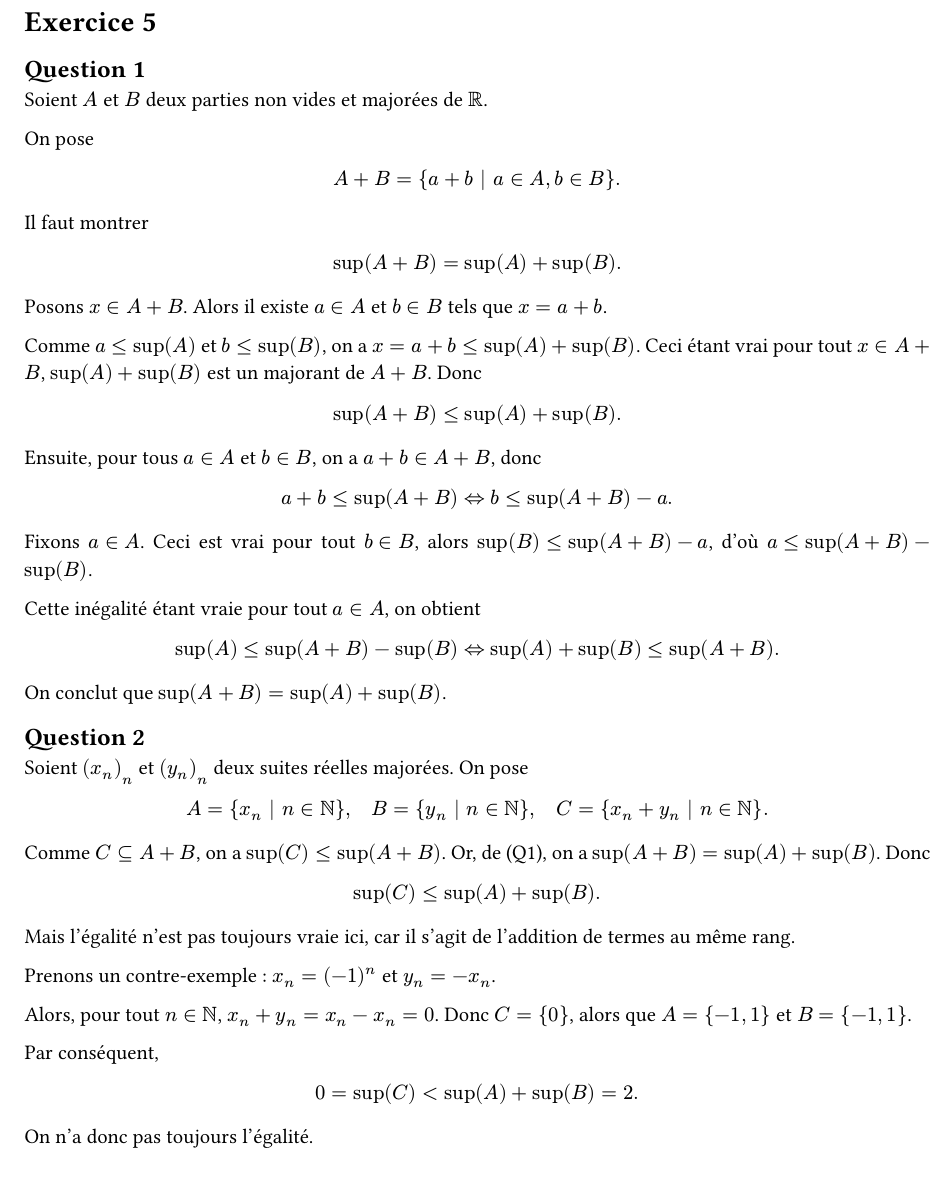
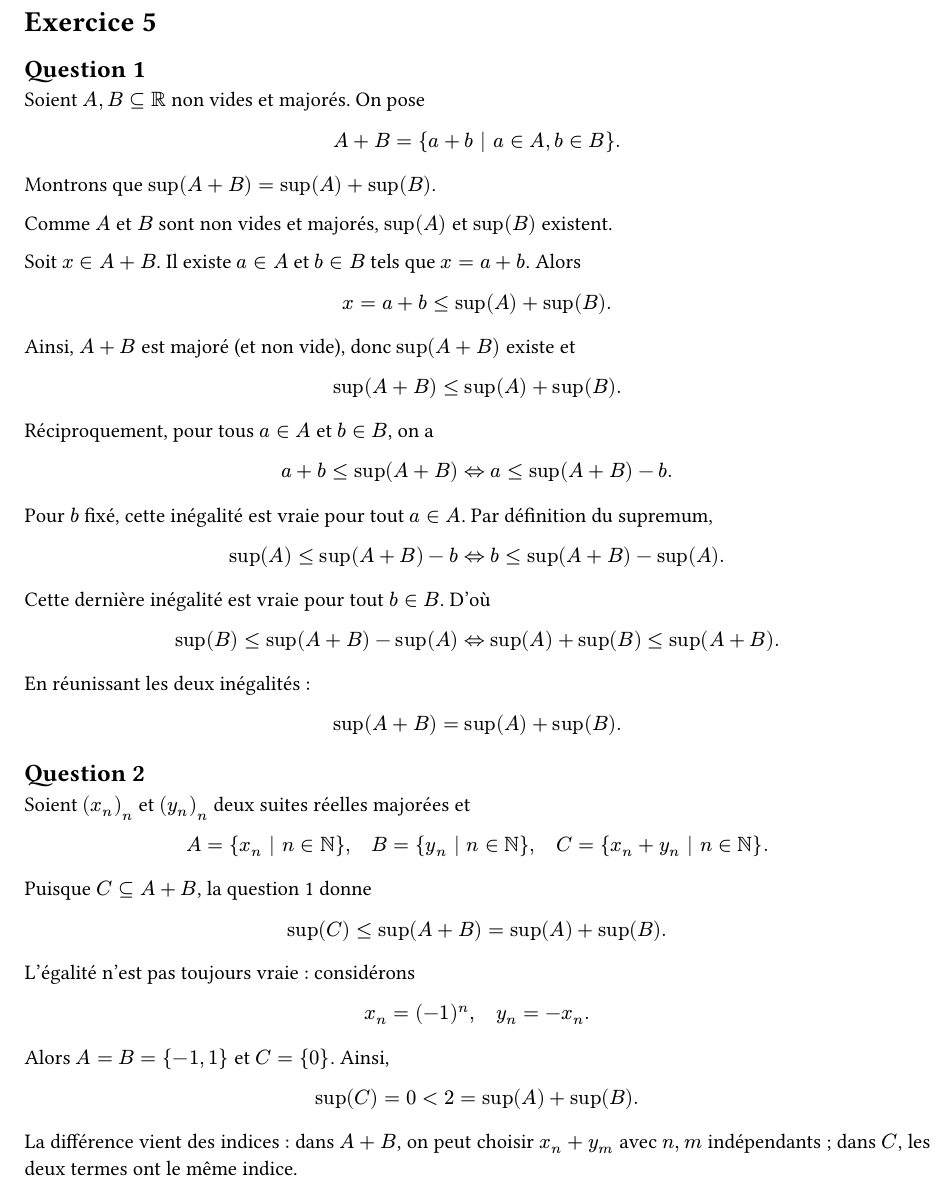
Before and after one commit to yxorcist/MIDL, a Typst document (05_fonctions_variable_reelle/TD/fiche02/exercices/ex05.typ): part of the page, cut so that both start at the same text. Compiled offline with Typst 0.15.

Commit message:
FVR TD02 ex05 : remplacer par la preuve manuscrite concise et harmoniser les notations

```diff
--- a/05_fonctions_variable_reelle/TD/fiche02/exercices/ex05.typ
+++ b/05_fonctions_variable_reelle/TD/fiche02/exercices/ex05.typ
@@ -12,73 +10,70 @@
 
 == Question 1
 
-Soient $A$ et $B$ deux parties non vides et majorées de $RR$.
-
-On pose
-
+Soient $A,B subset.eq RR$ non vides et majorés. On pose
 $
-A+B
-=
-{a+b | a in A, b in B}.
+A+B={a+b | a in A, b in B}.
 $
 
-Il faut montrer
+Montrons que $sup(A+B)=sup(A)+sup(B)$.
 
+Comme $A$ et $B$ sont non vides et majorés, $sup(A)$ et $sup(B)$ existent.
+
+Soit $x in A+B$. Il existe $a in A$ et $b in B$ tels que $x=a+b$. Alors
+$
+x=a+b<=sup(A)+sup(B).
+$
+
+Ainsi, $A+B$ est majoré (et non vide), donc $sup(A+B)$ existe et
+$
+sup(A+B)<=sup(A)+sup(B).
+$
+
+Réciproquement, pour tous $a in A$ et $b in B$, on a
+$
+a+b<=sup(A+B)
+<=> a<=sup(A+B)-b.
+$
+
+Pour $b$ fixé, cette inégalité est vraie pour tout $a in A$. Par définition du supremum,
+$
+sup(A)<=sup(A+B)-b
+<=> b<=sup(A+B)-sup(A).
+$
+
+Cette dernière inégalité est vraie pour tout $b in B$. D'où
+$
+sup(B)<=sup(A+B)-sup(A)
+<=> sup(A)+sup(B)<=sup(A+B).
+$
+
+En réunissant les deux inégalités :
 $
 sup(A+B)=sup(A)+sup(B).
 $
 
-Posons $x in A+B$. Alors il existe $a in A$ et $b in B$ tels que $x=a+b$.
-
-Comme $a<=sup(A)$ et $b<=sup(B)$, on a $x=a+b<=sup(A)+sup(B)$. Ceci étant vrai pour tout $x in A+B$, $sup(A)+sup(B)$ est un majorant de $A+B$. Donc
-
-$
-sup(A+B) <= sup(A)+sup(B).
-$
-
-Ensuite, pour tous $a in A$ et $b in B$, on a $a+b in A+B$, donc
-
-$
-a+b <= sup(A+B) <=> b <= sup(A+B)-a.
-$
-
-Fixons $a in A$. Ceci est vrai pour tout $b in B$, alors $sup(B)<=sup(A+B)-a$, d'où $a<=sup(A+B)-sup(B)$.
-
-Cette inégalité étant vraie pour tout $a in A$, on obtient
-
-$
-sup(A) <= sup(A+B)-sup(B)
-<=> sup(A)+sup(B) <= sup(A+B).
-$
-
-On conclut que $sup(A+B)=sup(A)+sup(B)$.
-
 == Question 2
 
-Soient $(x_n)_n$ et $(y_n)_n$ deux suites réelles majorées. On pose
-
+Soient $(x_n)_n$ et $(y_n)_n$ deux suites réelles majorées et
 $
 A={x_n | n in NN}, quad
 B={y_n | n in NN}, quad
 C={x_n+y_n | n in NN}.
 $
 
-Comme $C subset.eq A+B$, on a $sup(C)<=sup(A+B)$. Or, de (Q1), on a $sup(A+B)=sup(A)+sup(B)$. Donc
-
+Puisque $C subset.eq A+B$, la question 1 donne
 $
-sup(C)<=sup(A)+sup(B).
+sup(C)<=sup(A+B)=sup(A)+sup(B).
 $
 
-Mais l'égalité n'est pas toujours vraie ici, car il s'agit de l'addition de termes au même rang.
-
-Prenons un contre-exemple : $x_n=(-1)^n$ et $y_n=-x_n$.
-
-Alors, pour tout $n in NN$, $x_n+y_n=x_n-x_n=0$. Donc $C={0}$, alors que $A={-1,1}$ et $B={-1,1}$.
-
-Par conséquent,
-
+L'égalité n'est pas toujours vraie : considérons
 $
-0=sup(C)<sup(A)+sup(B)=2.
+x_n=(-1)^n, quad y_n=-x_n.
 $
 
-On n'a donc pas toujours l'égalité.
+Alors $A=B={-1,1}$ et $C={0}$. Ainsi,
+$
+sup(C)=0<2=sup(A)+sup(B).
+$
+
+La différence vient des indices : dans $A+B$, on peut choisir $x_n+y_m$ avec $n,m$ indépendants ; dans $C$, les deux termes ont le même indice.
```
Also changed, not shown: 05_fonctions_variable_reelle/TD/fiche02/exercices/ex05.typ (6 more changed lines).
